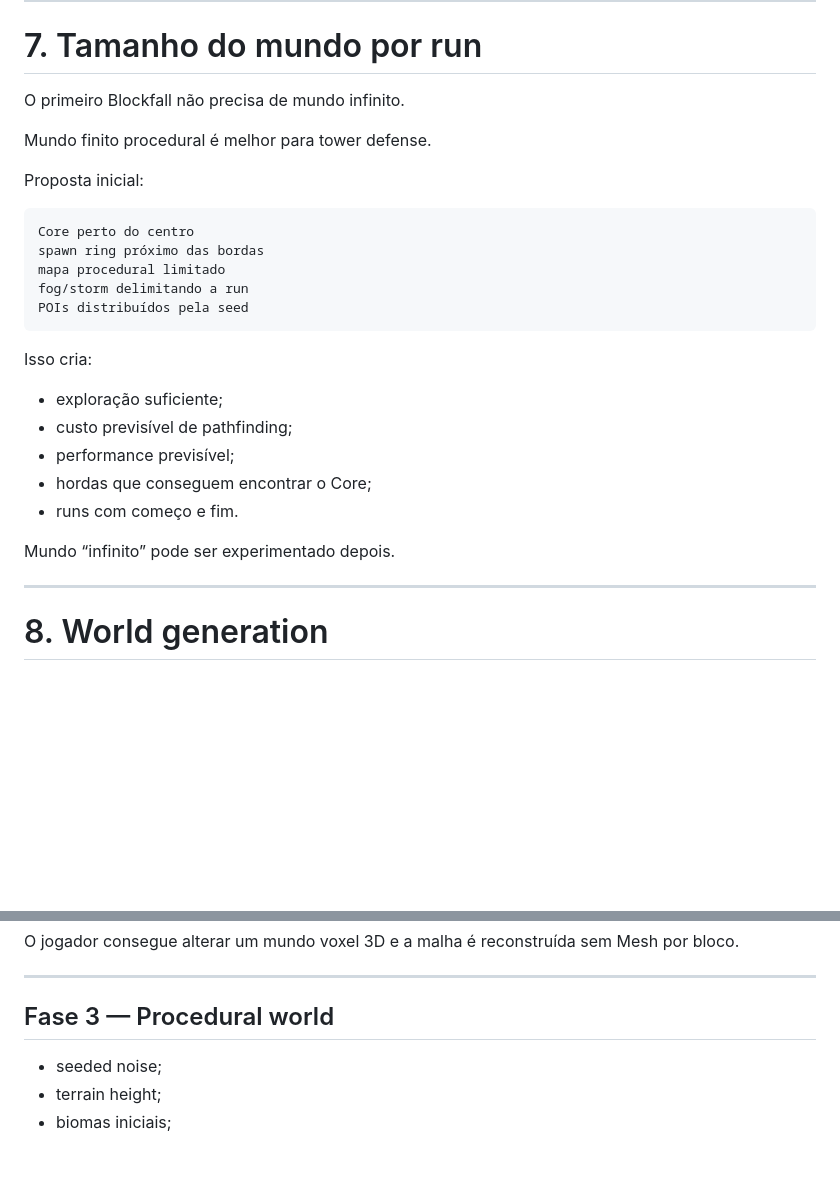
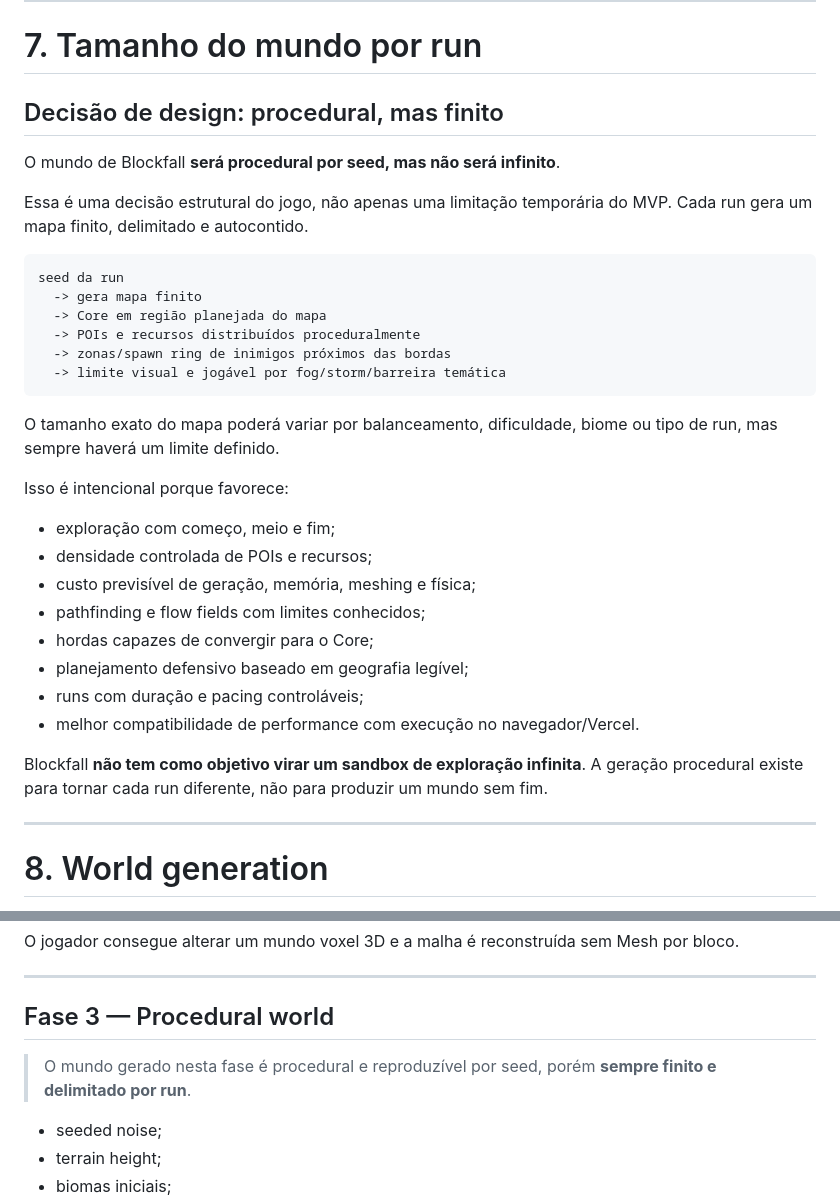
Before and after one commit to EduardoLavall/blockbound, a Markdown page: docs/3D_FPS_REWRITE_PLAN.md, 2 parts joined by grey strips. Drawn GitHub-style; blank space fills up the shorter version.

Commit message:
docs: define procedural world as finite per run

````diff
--- a/docs/3D_FPS_REWRITE_PLAN.md
+++ b/docs/3D_FPS_REWRITE_PLAN.md
@@ -504,29 +504,35 @@ Chunks vizinhos também ficam dirty quando a alteração toca a borda.
 
 # 7. Tamanho do mundo por run
 
-O primeiro Blockfall não precisa de mundo infinito.
+## Decisão de design: procedural, mas finito
 
-Mundo finito procedural é melhor para tower defense.
+O mundo de Blockfall **será procedural por seed, mas não será infinito**.
 
-Proposta inicial:
+Essa é uma decisão estrutural do jogo, não apenas uma limitação temporária do MVP. Cada run gera um mapa finito, delimitado e autocontido.
 
 ```text
-Core perto do centro
-spawn ring próximo das bordas
-mapa procedural limitado
-fog/storm delimitando a run
-POIs distribuídos pela seed
+seed da run
+  -> gera mapa finito
+  -> Core em região planejada do mapa
+  -> POIs e recursos distribuídos proceduralmente
+  -> zonas/spawn ring de inimigos próximos das bordas
+  -> limite visual e jogável por fog/storm/barreira temática
 ```
 
-Isso cria:
+O tamanho exato do mapa poderá variar por balanceamento, dificuldade, biome ou tipo de run, mas sempre haverá um limite definido.
 
-- exploração suficiente;
-- custo previsível de pathfinding;
-- performance previsível;
-- hordas que conseguem encontrar o Core;
-- runs com começo e fim.
+Isso é intencional porque favorece:
 
-Mundo “infinito” pode ser experimentado depois.
+- exploração com começo, meio e fim;
+- densidade controlada de POIs e recursos;
+- custo previsível de geração, memória, meshing e física;
+- pathfinding e flow fields com limites conhecidos;
+- hordas capazes de convergir para o Core;
+- planejamento defensivo baseado em geografia legível;
+- runs com duração e pacing controláveis;
+- melhor compatibilidade de performance com execução no navegador/Vercel.
+
+Blockfall **não tem como objetivo virar um sandbox de exploração infinita**. A geração procedural existe para tornar cada run diferente, não para produzir um mundo sem fim.
 
 ---
 
@@ -1037,6 +1043,8 @@ O jogador consegue alterar um mundo voxel 3D e a malha é reconstruída sem Mesh
 
 ## Fase 3 — Procedural world
 
+> O mundo gerado nesta fase é procedural e reproduzível por seed, porém **sempre finito e delimitado por run**.
+
 - seeded noise;
 - terrain height;
 - biomas iniciais;
````
